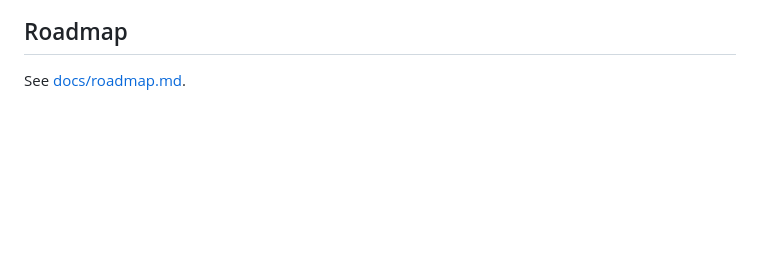
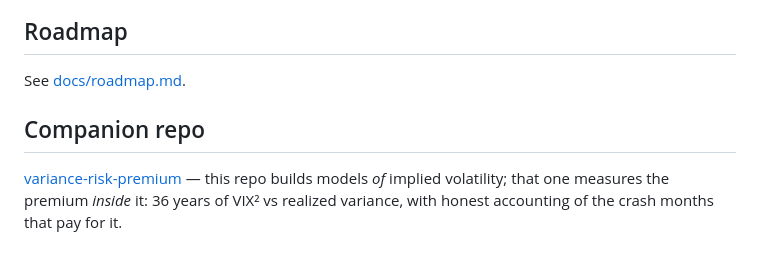
Before and after one commit to Yugam2508/QuantJulia, a Markdown page: README.md, the part around the change. Drawn GitHub-style; blank space fills up the shorter version.

Commit message:
Cross-link the variance-risk-premium companion repo

```diff
--- a/README.md
+++ b/README.md
@@ -104,3 +104,10 @@ fractional ODE solver will be hand-rolled rather than pulled from a package.
 ## Roadmap
 
 See [docs/roadmap.md](docs/roadmap.md).
+
+## Companion repo
+
+[variance-risk-premium](https://github.com/Yugam2508/variance-risk-premium) —
+this repo builds models *of* implied volatility; that one measures the premium
+*inside* it: 36 years of VIX² vs realized variance, with honest accounting of
+the crash months that pay for it.
```
